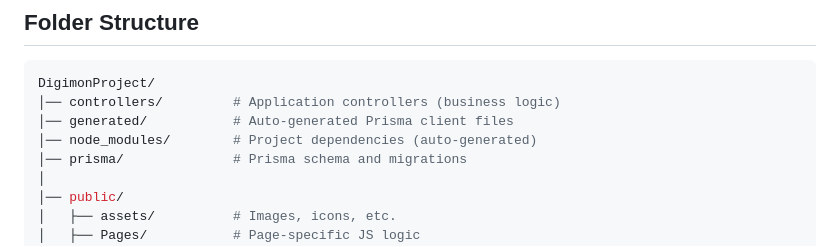
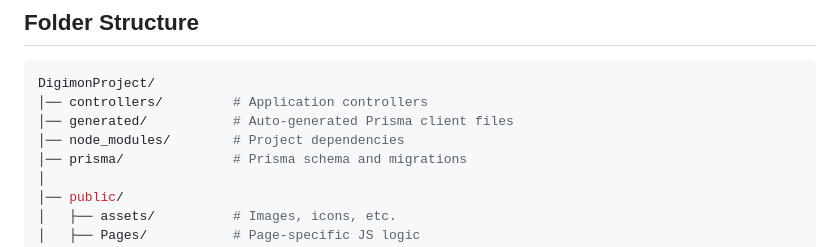
Before and after one commit to OmerLeibovich/DigimonProject, a Markdown page: README.md, the part around the change. GitHub-like rendering.

````diff
--- a/README.md
+++ b/README.md
@@ -10,9 +10,9 @@ It provides user management, Digimon gameplay features (battle, shop, inventory,
 ## Folder Structure
 ```bash
 DigimonProject/
-│── controllers/         # Application controllers (business logic)
+│── controllers/         # Application controllers
 │── generated/           # Auto-generated Prisma client files
-│── node_modules/        # Project dependencies (auto-generated)
+│── node_modules/        # Project dependencies
 │── prisma/              # Prisma schema and migrations
 │
 │── public/
````
